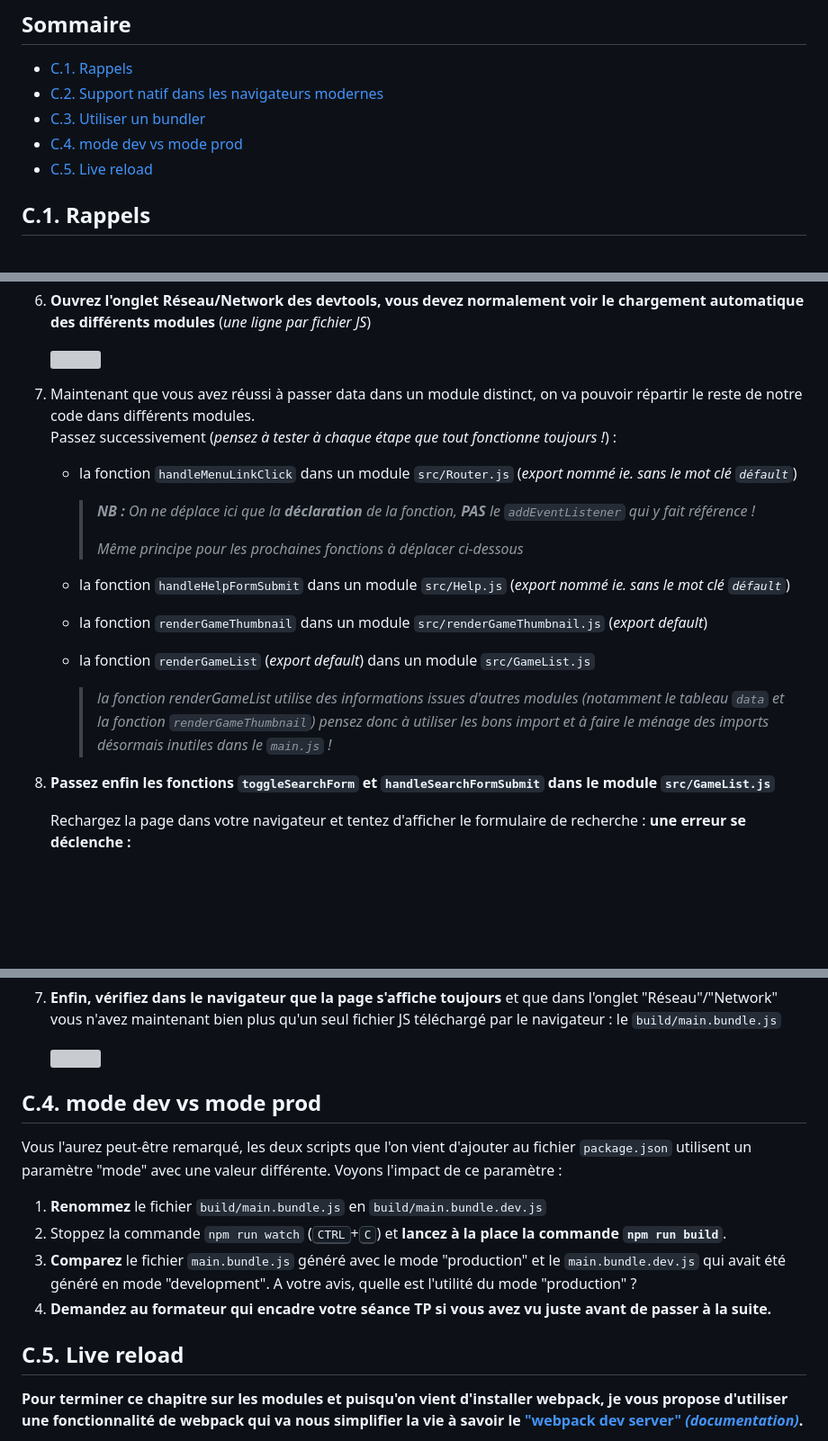
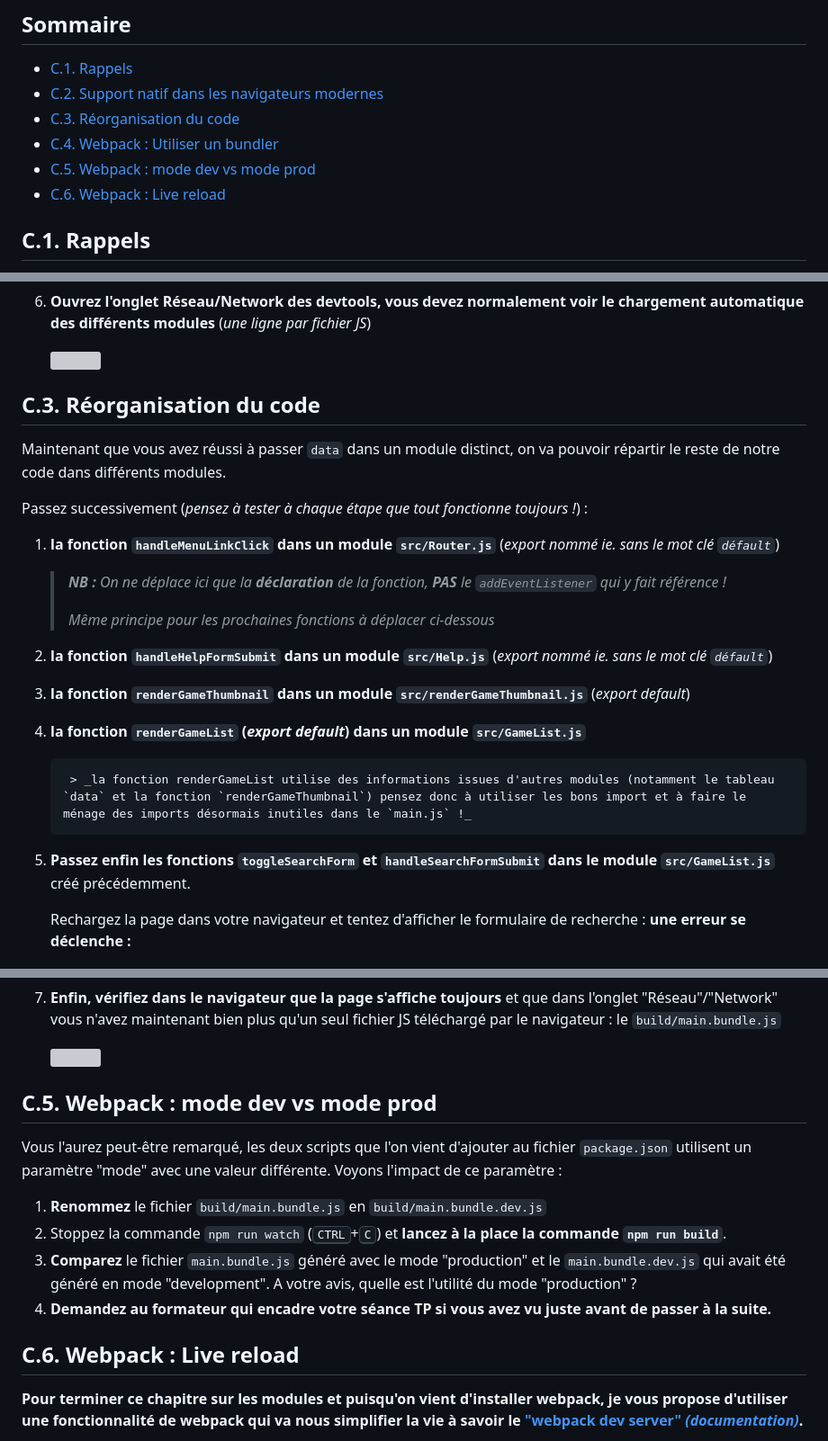
Before and after one commit to Sky-ness/Steam-Js, a Markdown page: C-modules.md, 3 parts joined by grey strips. Shown at 90% size. Drawn GitHub-style; blank space fills up the shorter version; grey boxes are pictures that could not be loaded.

Commit message:
rechapitrage readme C

```diff
--- a/C-modules.md
+++ b/C-modules.md
@@ -11,9 +11,10 @@ Malheureusement toutes ces fonctionnalités ont été rajoutées dans le seul fi
 ## Sommaire <!-- omit in toc -->
 - [C.1. Rappels](#c1-rappels)
 - [C.2. Support natif dans les navigateurs modernes](#c2-support-natif-dans-les-navigateurs-modernes)
-- [C.3. Utiliser un bundler](#c3-utiliser-un-bundler)
-- [C.4. mode dev vs mode prod](#c4-mode-dev-vs-mode-prod)
-- [C.5. Live reload](#c5-live-reload)
+- [C.3. Réorganisation du code](#c3-réorganisation-du-code)
+- [C.4. Webpack : Utiliser un bundler](#c4-webpack-utiliser-un-bundler)
+- [C.5. Webpack : mode dev vs mode prod](#c5-webpack-mode-dev-vs-mode-prod)
+- [C.6. Webpack : Live reload](#c6-webpack-live-reload)
 
 ## C.1. Rappels
 **Comme vu en cours, le système de modules ES6 permet de répartir son code dans plusieurs fichiers et de gérer les dépendances de l'application fichier par fichier** (_plutôt que d'avoir à maintenir une longue liste de balises `<script>` dans le fichier html_).
@@ -113,23 +114,25 @@ Nous verrons plus tard dans le TP comment rendre nos modules compatibles avec le
 
 	<img src="images/readme/modules-network.png" />
 
-7. Maintenant que vous avez réussi à passer data dans un module distinct, on va pouvoir répartir le reste de notre code dans différents modules. \
-	Passez successivement (_pensez à tester à chaque étape que tout fonctionne toujours !_) :
-	- la fonction `handleMenuLinkClick` dans un module `src/Router.js` (_export nommé ie. sans le mot clé `défault`_)
+## C.3. Réorganisation du code
 
-		> _**NB :** On ne déplace ici que la **déclaration** de la fonction, **PAS** le `addEventListener` qui y fait référence !_
-		>
-		> _Même principe pour les prochaines fonctions à déplacer ci-dessous_
-	- la fonction `handleHelpFormSubmit` dans un module `src/Help.js` (_export nommé ie. sans le mot clé `défault`_)
-	- la fonction `renderGameThumbnail` dans un module `src/renderGameThumbnail.js` (_export default_)
-	- la fonction `renderGameList` (_export default_) dans un module `src/GameList.js`
+Maintenant que vous avez réussi à passer `data` dans un module distinct, on va pouvoir répartir le reste de notre code dans différents modules.
+
+Passez successivement (_pensez à tester à chaque étape que tout fonctionne toujours !_) :
+1. **la fonction `handleMenuLinkClick` dans un module `src/Router.js`** (_export nommé ie. sans le mot clé `défault`_)
+
+	> _**NB :** On ne déplace ici que la **déclaration** de la fonction, **PAS** le `addEventListener` qui y fait référence !_
+	>
+	> _Même principe pour les prochaines fonctions à déplacer ci-dessous_
+2. **la fonction `handleHelpFormSubmit` dans un module `src/Help.js`** (_export nommé ie. sans le mot clé `défault`_)
+3. **la fonction `renderGameThumbnail` dans un module `src/renderGameThumbnail.js`** (_export default_)
+4. **la fonction `renderGameList` (_export default_) dans un module `src/GameList.js`**
 
 		> _la fonction renderGameList utilise des informations issues d'autres modules (notamment le tableau `data` et la fonction `renderGameThumbnail`) pensez donc à utiliser les bons import et à faire le ménage des imports désormais inutiles dans le `main.js` !_
 
-7. **Passez enfin les fonctions `toggleSearchForm` et `handleSearchFormSubmit` dans le module `src/GameList.js`**
+5. **Passez enfin les fonctions `toggleSearchForm` et `handleSearchFormSubmit` dans le module `src/GameList.js`** créé précédemment.
 
 	Rechargez la page dans votre navigateur et tentez d'afficher le formulaire de recherche : **une erreur se déclenche :**
-
 
 	<img src="images/readme/module-referenceerror.png">
 
@@ -252,7 +255,7 @@ Comme vu en cours, le bundler le plus employé en JS est [Webpack](https://webpa
 
 	<img src="images/readme/modules-network-bundle.png" />
 
-## C.4. mode dev vs mode prod
+## C.5. Webpack : mode dev vs mode prod
 
 Vous l'aurez peut-être remarqué, les deux scripts que l'on vient d'ajouter au fichier `package.json` utilisent un paramètre "mode" avec une valeur différente. Voyons l'impact de ce paramètre :
 
@@ -261,7 +264,7 @@ Vous l'aurez peut-être remarqué, les deux scripts que l'on vient d'ajouter au
 3. **Comparez** le fichier `main.bundle.js` généré avec le mode "production" et le `main.bundle.dev.js` qui avait été généré en mode "development". A votre avis, quelle est l'utilité du mode "production" ?
 4. **Demandez au formateur qui encadre votre séance TP si vous avez vu juste avant de passer à la suite.**
 
-## C.5. Live reload
+## C.6. Webpack : Live reload
 **Pour terminer ce chapitre sur les modules et puisqu'on vient d'installer webpack, je vous propose d'utiliser une fonctionnalité de webpack qui va nous simplifier la vie à savoir le ["webpack dev server" _(documentation)_](https://webpack.js.org/configuration/dev-server/).**
 
 Jusque là pour lancer JSteam on avait besoin de 2 terminaux :
```
Also changed, not shown: other parts of C-modules.md (+1 -1 lines).
